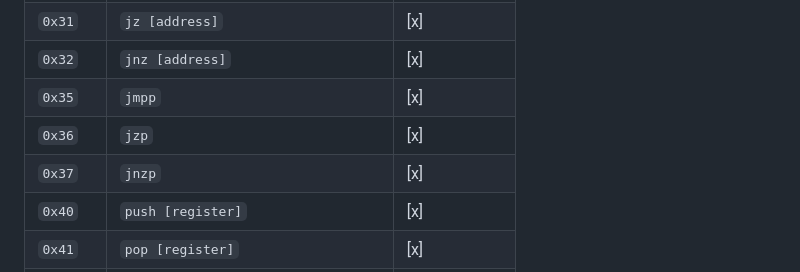
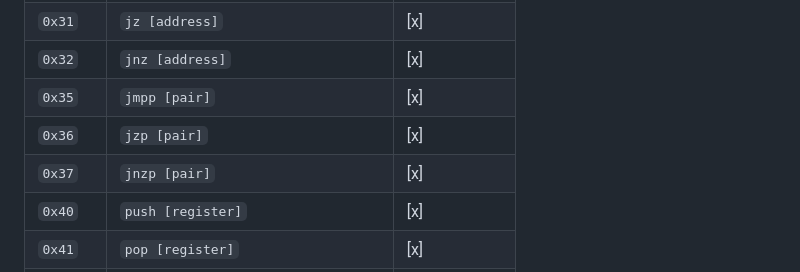
Before and after one commit to Gatoware-6310/Prometheus-Lite, a Markdown page: INSTRUCTIONS.md, the part around the change. Drawn GitHub-style.

```diff
--- a/INSTRUCTIONS.md
+++ b/INSTRUCTIONS.md
@@ -32,9 +32,9 @@
 | `0x30` | `jmp [address]` | [x] |
 | `0x31` | `jz [address]` | [x] |
 | `0x32` | `jnz [address]` | [x] |
-| `0x35` | `jmpp` | [x] |
-| `0x36` | `jzp` | [x] |
-| `0x37` | `jnzp` | [x] |
+| `0x35` | `jmpp [pair]` | [x] |
+| `0x36` | `jzp [pair]` | [x] |
+| `0x37` | `jnzp [pair]` | [x] |
 | `0x40` | `push [register]` | [x] |
 | `0x41` | `pop [register]` | [x] |
 | `0x52` | `nop` | [x] |
```
Also changed, not shown: README.md (+16 -1 lines), docs/images/gtkwave.png (added), 1 other file.
